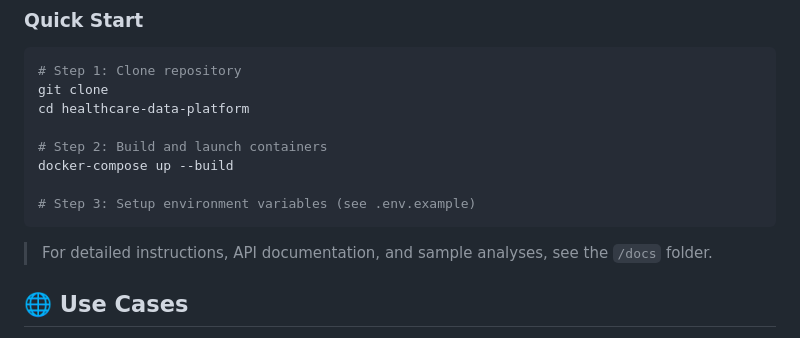
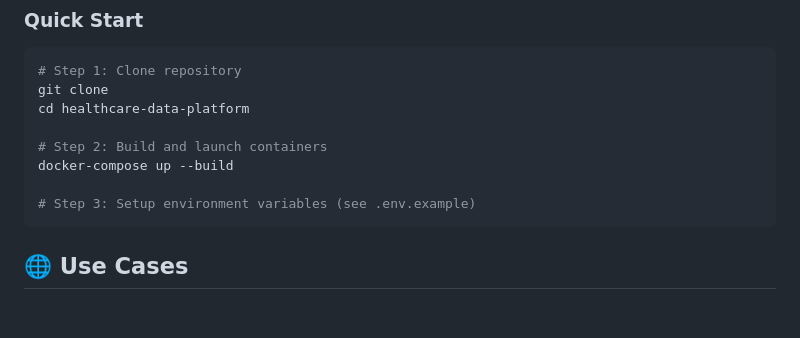
Before and after one commit to Sandeepkasiraju98/Healthcare-Data-Platform, a Markdown page: README.md, the part around the change. GitHub-like rendering; blank space fills up the shorter version.

````diff
--- a/README.md
+++ b/README.md
@@ -59,8 +59,6 @@ docker-compose up --build
 # Step 3: Setup environment variables (see .env.example)
 ```
 
-> For detailed instructions, API documentation, and sample analyses, see the `/docs` folder.
-
 ## 🌐 Use Cases
 
 - Healthcare data simulation and benchmarking
````
